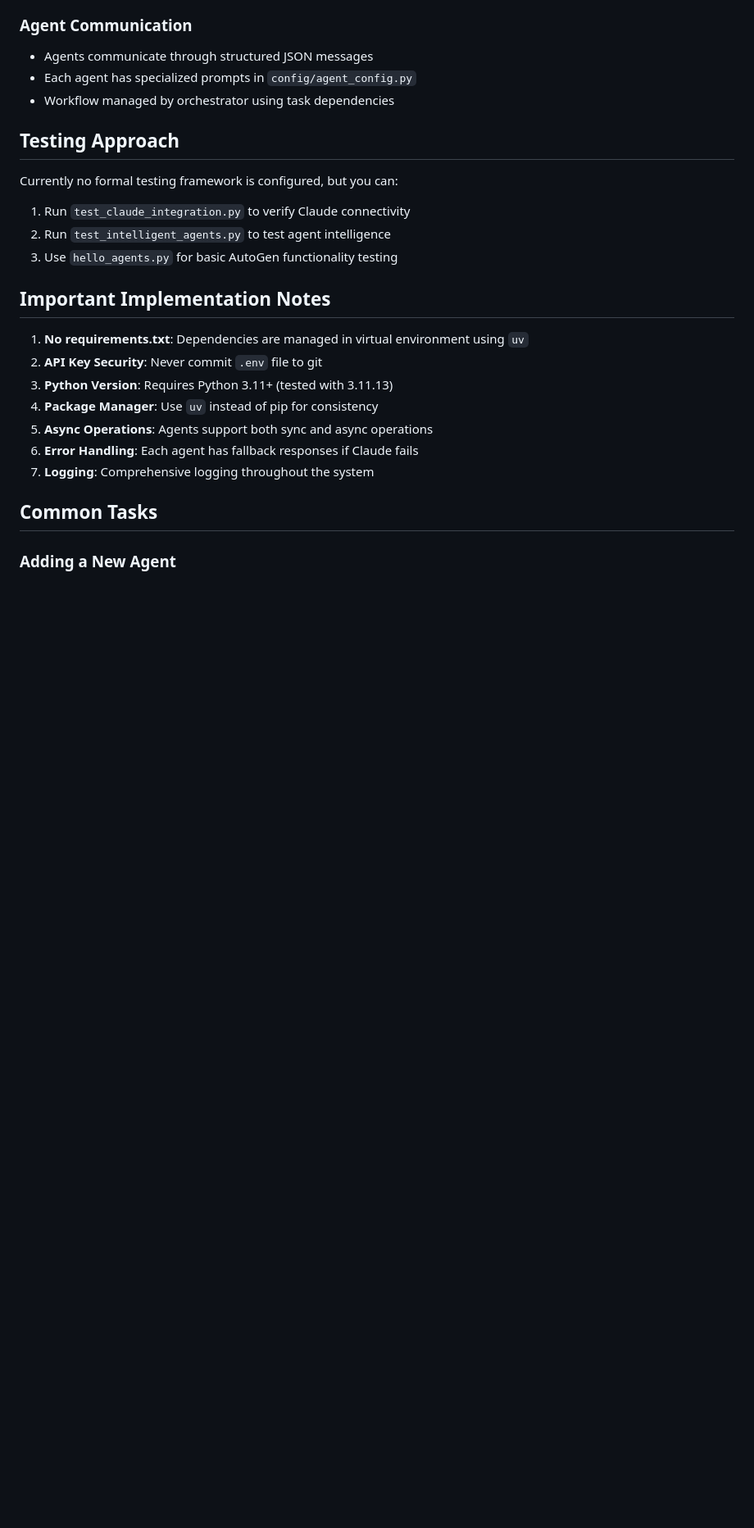
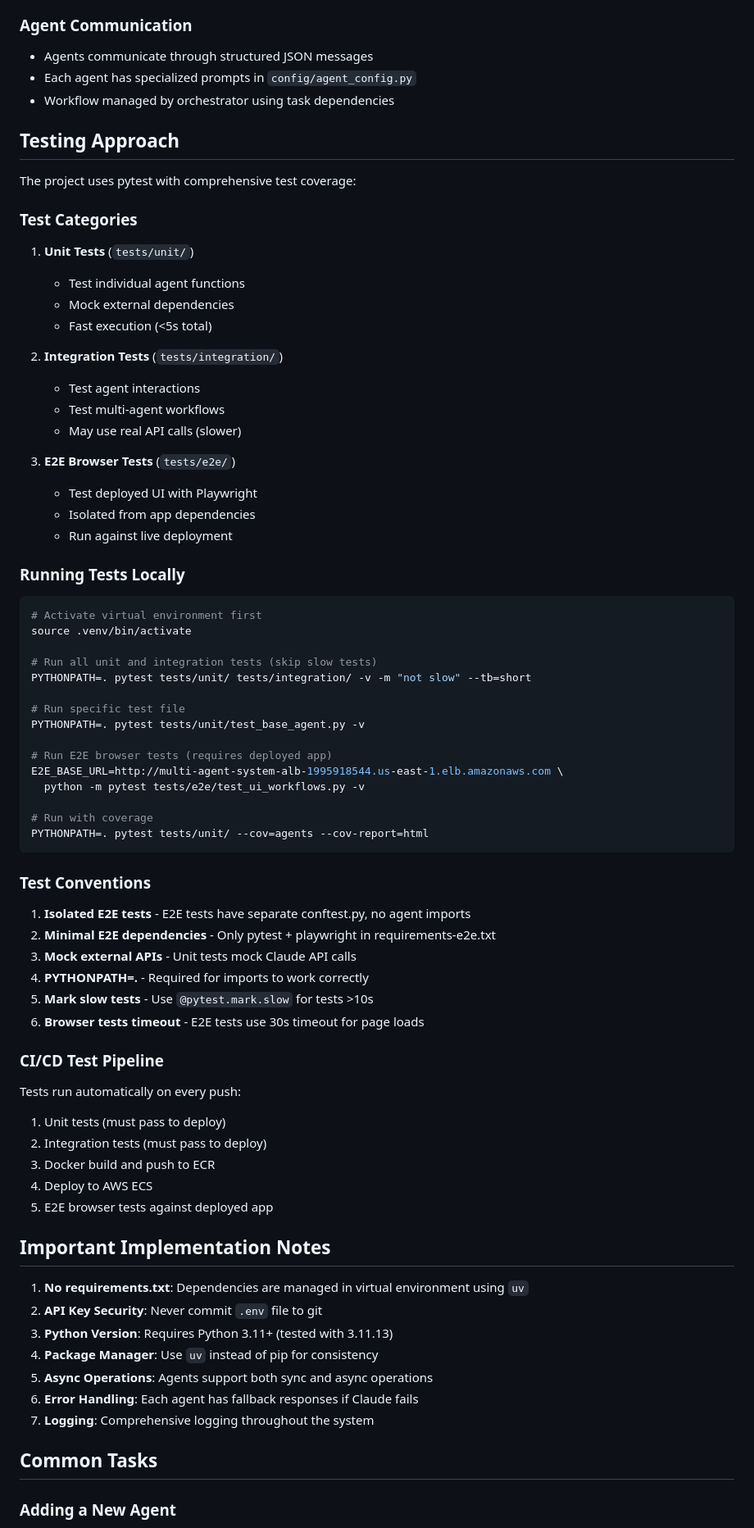
Before and after one commit to jeremymatthewwerner/autogen-sw-agents-practice, a Markdown page: CLAUDE.md, the part around one of its changes. Shown at 82% size. Drawn GitHub-style; blank space fills up the shorter version.

````diff
--- a/CLAUDE.md
+++ b/CLAUDE.md
@@ -187,10 +235,62 @@ ANTHROPIC_API_KEY=sk-ant-api03-xxxxxxxxxxxx
 
 ## Testing Approach
 
-Currently no formal testing framework is configured, but you can:
-1. Run `test_claude_integration.py` to verify Claude connectivity
-2. Run `test_intelligent_agents.py` to test agent intelligence
-3. Use `hello_agents.py` for basic AutoGen functionality testing
+The project uses pytest with comprehensive test coverage:
+
+### Test Categories
+
+1. **Unit Tests** (`tests/unit/`)
+   - Test individual agent functions
+   - Mock external dependencies
+   - Fast execution (<5s total)
+
+2. **Integration Tests** (`tests/integration/`)
+   - Test agent interactions
+   - Test multi-agent workflows
+   - May use real API calls (slower)
+
+3. **E2E Browser Tests** (`tests/e2e/`)
+   - Test deployed UI with Playwright
+   - Isolated from app dependencies
+   - Run against live deployment
+
+### Running Tests Locally
+
+```bash
+# Activate virtual environment first
+source .venv/bin/activate
+
+# Run all unit and integration tests (skip slow tests)
+PYTHONPATH=. pytest tests/unit/ tests/integration/ -v -m "not slow" --tb=short
+
+# Run specific test file
+PYTHONPATH=. pytest tests/unit/test_base_agent.py -v
+
+# Run E2E browser tests (requires deployed app)
+E2E_BASE_URL=http://multi-agent-system-alb-1995918544.us-east-1.elb.amazonaws.com \
+  python -m pytest tests/e2e/test_ui_workflows.py -v
+
+# Run with coverage
+PYTHONPATH=. pytest tests/unit/ --cov=agents --cov-report=html
+```
+
+### Test Conventions
+
+1. **Isolated E2E tests** - E2E tests have separate conftest.py, no agent imports
+2. **Minimal E2E dependencies** - Only pytest + playwright in requirements-e2e.txt
+3. **Mock external APIs** - Unit tests mock Claude API calls
+4. **PYTHONPATH=.** - Required for imports to work correctly
+5. **Mark slow tests** - Use `@pytest.mark.slow` for tests >10s
+6. **Browser tests timeout** - E2E tests use 30s timeout for page loads
+
+### CI/CD Test Pipeline
+
+Tests run automatically on every push:
+1. Unit tests (must pass to deploy)
+2. Integration tests (must pass to deploy)
+3. Docker build and push to ECR
+4. Deploy to AWS ECS
+5. E2E browser tests against deployed app
 
 ## Important Implementation Notes
 
````
Also changed, not shown: other parts of CLAUDE.md (+55 -7 lines).
